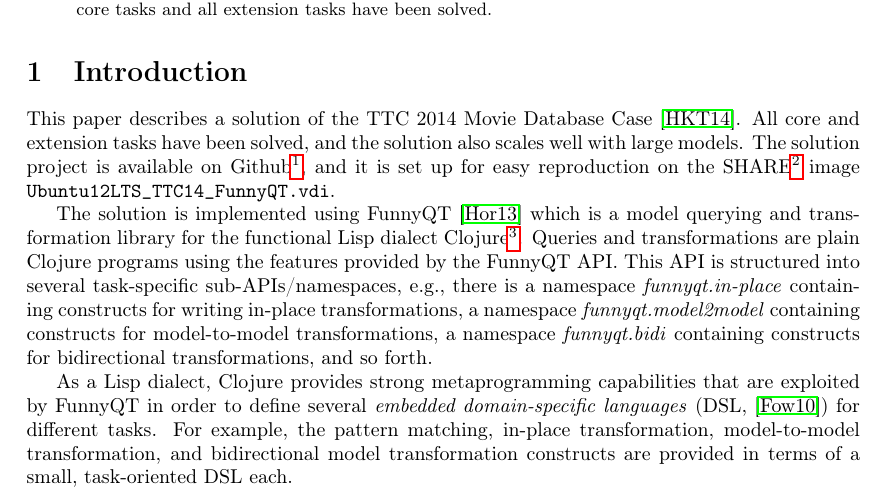
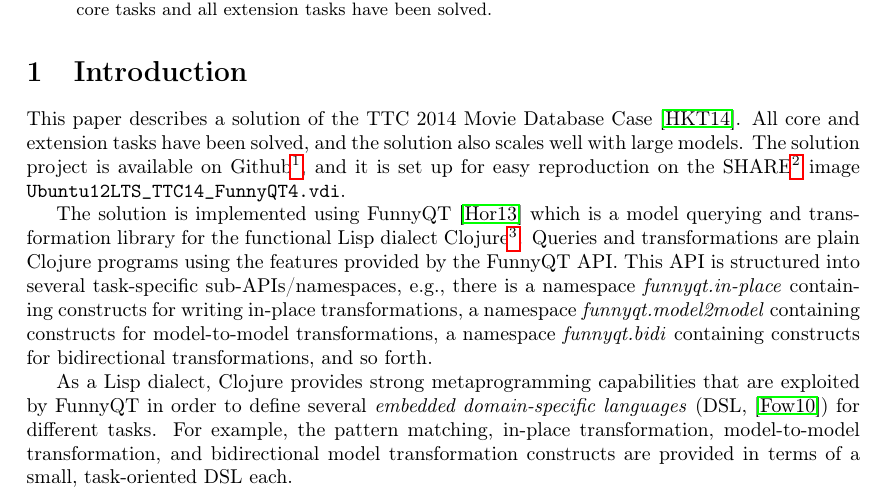
Before and after one commit to tsdh/ttc14-movie-couples, a LaTeX paper (doc/ttc-movie-couples.tex): part of page 1 of 10, cut so that both start at the same text. Compiled offline with pdfLaTeX.

Commit message:
update SHARE image name

```diff
--- a/doc/ttc-movie-couples.tex
+++ b/doc/ttc-movie-couples.tex
@@ -36,7 +36,7 @@ available on
 Github\footnote{\url{https://github.com/tsdh/ttc14-movie-couples}}, and it is
 set up for easy reproduction on the
 SHARE\footnote{\url{http://is.ieis.tue.nl/staff/pvgorp/share/}} image
-\texttt{Ubuntu12LTS\_TTC14\_FunnyQT.vdi}.
+\texttt{Ubuntu12LTS\_TTC14\_FunnyQT4.vdi}.
 
 The solution is implemented using FunnyQT~\cite{Horn2013MQWFQ} which is a model
 querying and transformation library for the functional Lisp dialect
```
Also changed, not shown: doc/ttc-movie-couples.pdf.
